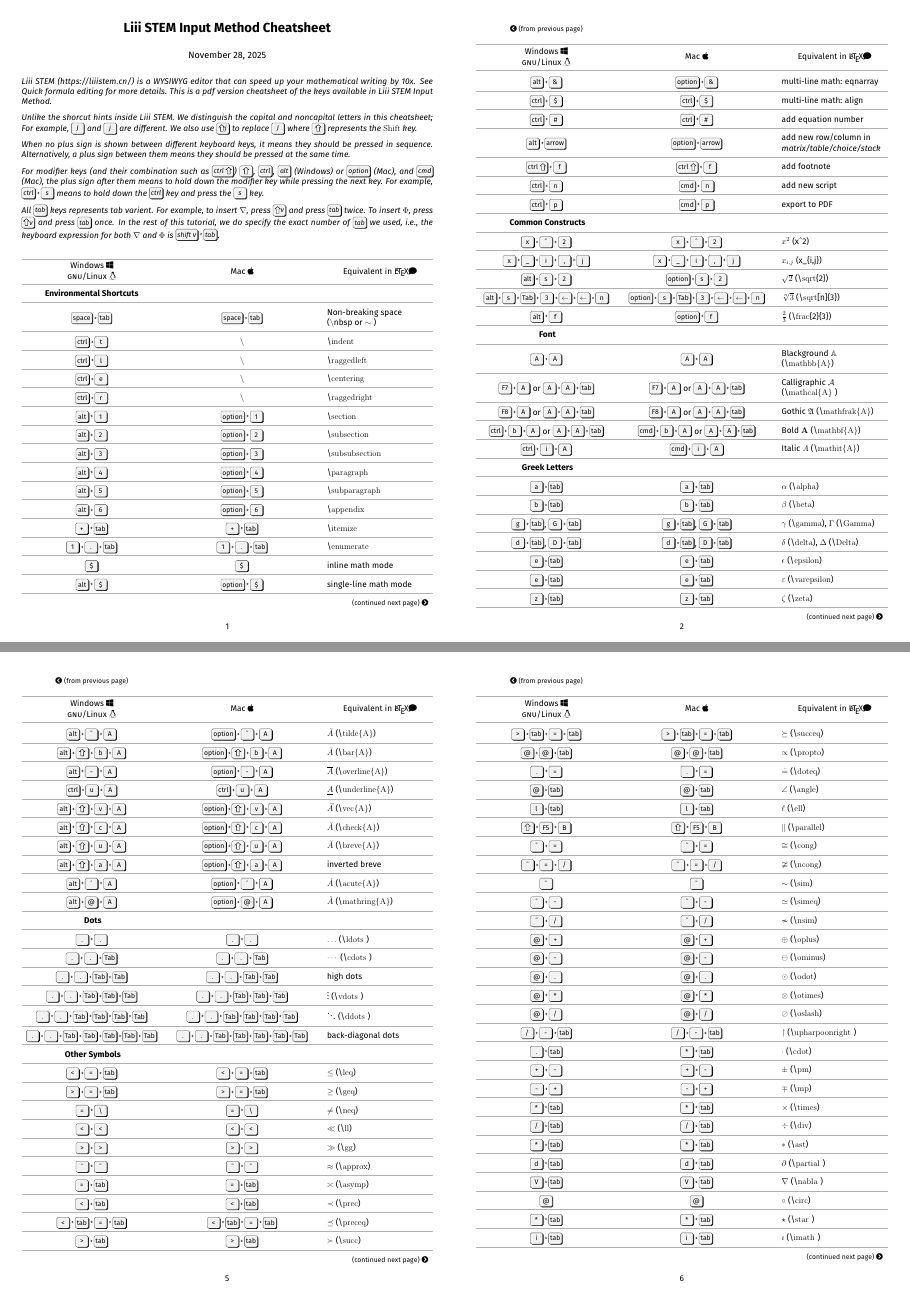
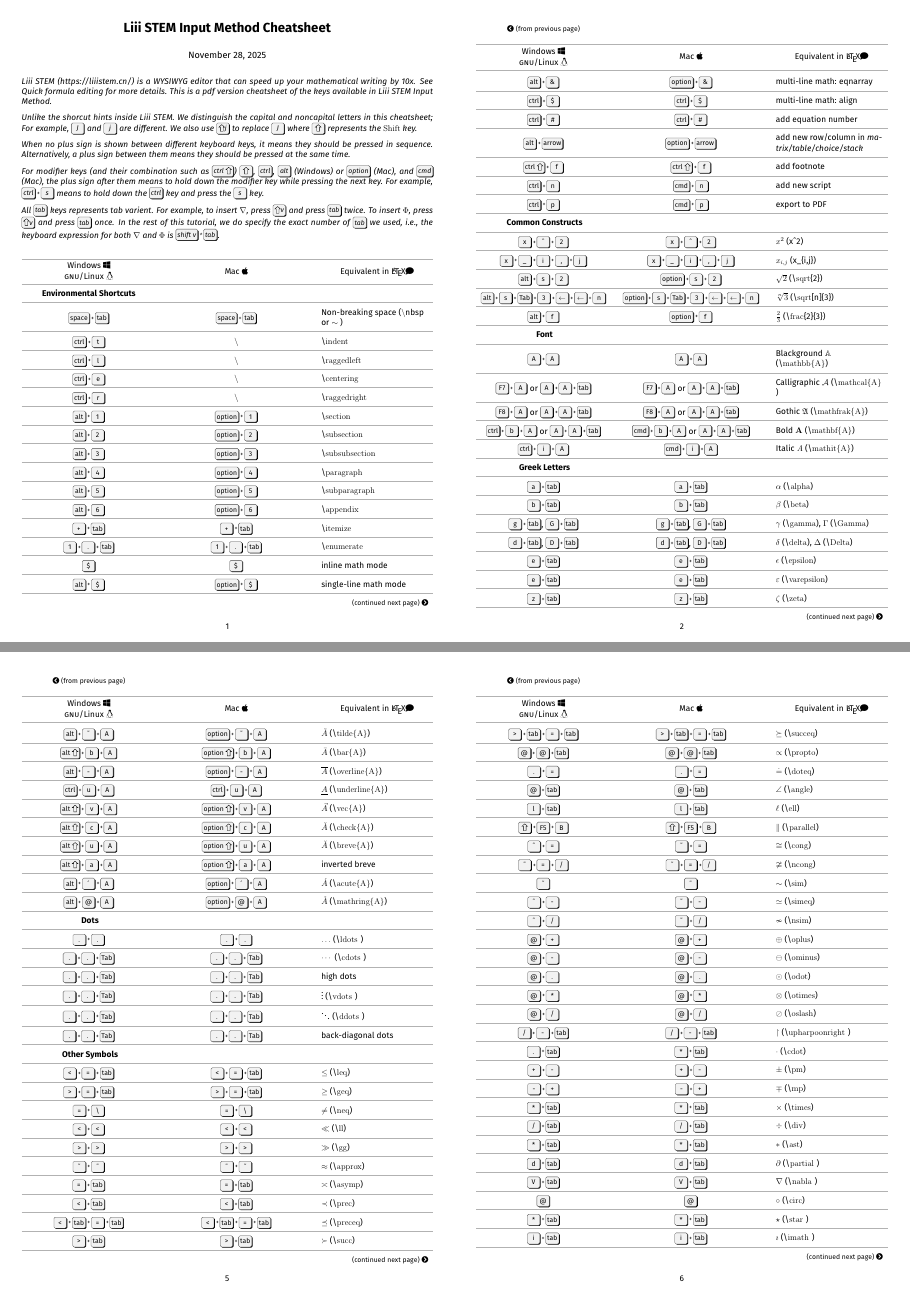
Before and after one commit to JackYansongLi/cheatsheet_liiistem, a LaTeX document (main.tex, which reads docs/Decorations.tex, docs/Dots.tex, docs/Fences.tex): pages 1 and 3 of 4, joined at a grey line. The pictures show the PDF file main.pdf that the author committed with the source.

Commit message:
remove aux plus

```diff
--- a/docs/Decorations.tex
+++ b/docs/Decorations.tex
@@ -80,10 +80,10 @@ $\tilde{A}$ (\tex{tilde\{A\}})
 
 %%%%%%%%%%%%%%%%%%%% bar
 \makecell{%
-    \keys{alt + \shift + b + A }} &
+    \keys{alt \shift + b + A }} &
 
 \makecell{%
-    \keys{option + \shift + b + A }} &
+    \keys{option \shift + b + A }} &
 $\bar{A}$ (\tex{bar\{A\}})
 \\*
 \midrule
@@ -113,10 +113,10 @@ $\underline{A}$ (\tex{underline\{A\}})
 
 %%%%%%%%%%%%%%%%%%%% vec
 \makecell{%
-    \keys{alt + \shift + v + A }} &
+    \keys{alt \shift + v + A }} &
 
 \makecell{%
-    \keys{option + \shift + v + A }} &
+    \keys{option \shift + v + A }} &
 $\vec{A}$ (\tex{vec\{A\}})
 \\*
 \midrule
@@ -124,10 +124,10 @@ $\vec{A}$ (\tex{vec\{A\}})
 
 %%%%%%%%%%%%%%%%%%%% check
 \makecell{%
-    \keys{alt + \shift + c + A }} &
+    \keys{alt \shift + c + A }} &
 
 \makecell{%
-    \keys{option + \shift + c + A }} &
+    \keys{option \shift + c + A }} &
 $\check{A}$ (\tex{check\{A\}})
 \\*
 \midrule
@@ -135,10 +135,10 @@ $\check{A}$ (\tex{check\{A\}})
 
 %%%%%%%%%%%%%%%%%%%% breve
 \makecell{%
-    \keys{alt + \shift + u + A }} &
+    \keys{alt \shift + u + A }} &
 
 \makecell{%
-    \keys{option + \shift + u + A }} &
+    \keys{option \shift + u + A }} &
 $\breve{A}$ (\tex{breve\{A\}})
 \\*
 \midrule
@@ -146,10 +146,10 @@ $\breve{A}$ (\tex{breve\{A\}})
 
 %%%%%%%%%%%%%%%%%%%% inverted breve
 \makecell{%
-    \keys{alt + \shift + a + A }} &
+    \keys{alt \shift + a + A }} &
 
 \makecell{%
-    \keys{option + \shift + a + A }} &
+    \keys{option \shift + a + A }} &
 inverted breve
 \\*
 \midrule
--- a/docs/Dots.tex
+++ b/docs/Dots.tex
@@ -36,10 +36,10 @@ high dots
 
 %%%%%%%%%%%%%%%%%%%% vdots
 \makecell{%
-    \keys{. + .  + Tab + Tab  + Tab }} &
+    \keys{. + .  + Tab}} &
 
 \makecell{%
-    \keys{. + .   + Tab + Tab  + Tab }} &
+    \keys{. + .   + Tab}} &
 $\vdots$ (\tex{vdots  })
 \\*
 \midrule
@@ -47,10 +47,10 @@ $\vdots$ (\tex{vdots  })
 
 %%%%%%%%%%%%%%%%%%%% ddots
 \makecell{%
-    \keys{. + .   + Tab + Tab + Tab + Tab }} &
+    \keys{. + .   + Tab}} &
 
 \makecell{%
-    \keys{. + .  + Tab + Tab + Tab + Tab }} &
+    \keys{. + .  + Tab}} &
 $\ddots$ (\tex{ddots  })
 \\*
 \midrule
@@ -58,10 +58,10 @@ $\ddots$ (\tex{ddots  })
 
 %%%%%%%%%%%%%%%%%%%% bddots
 \makecell{%
-    \keys{. + .   + Tab + Tab + Tab + Tab + Tab }} &
+    \keys{. + .   + Tab}} &
 
 \makecell{%
-    \keys{. + .  + Tab + Tab + Tab + Tab + Tab  }} &
+    \keys{. + .  + Tab}} &
 back-diagonal  dots
 \\*
 \midrule
--- a/docs/Fences.tex
+++ b/docs/Fences.tex
@@ -3,10 +3,10 @@
 
 %%%%%%%%%%%%%%%%%%%% langle rangle
 \makecell{%
-    \keys{< + \shift + Tab}} &
+    \keys{< + Tab}} &
 
 \makecell{%
-    \keys{< + \shift + Tab}} &
+    \keys{< + Tab}} &
 $\langle\,\rangle$ (\tex{langle}\tex{rangle})
 \\*
 \midrule
--- a/docs/Variable_sized_operators.tex
+++ b/docs/Variable_sized_operators.tex
@@ -55,10 +55,10 @@ $\oint$ (\tex{oint})
 
 %%%%%%%%%%%%%%%%%%%%%%%%%%% bigcup
 \makecell{%
-  \keys{U + \shift + tab}} &
+  \keys{U + tab}} &
 
 \makecell{%
-  \keys{U + \shift + tab}} &
+  \keys{U + tab}} &
 $\bigcup$ (\tex{bigcup})
 \\*
 \midrule
@@ -66,10 +66,10 @@ $\bigcup$ (\tex{bigcup})
 
 %%%%%%%%%%%%%%%%%%%%%%%%%%% bigcap
 \makecell{%
-  \keys{N + \shift + tab}} &
+  \keys{N + tab}} &
 
 \makecell{%
-  \keys{N + \shift + tab}} &
+  \keys{N + tab}} &
 $\bigcap$ (\tex{bigcap})
 \\*
 \midrule
```
Also changed, not shown: docs/aux.tex (+8 -8 lines), main.pdf, docs/Dots.tex (4 more changed lines).
